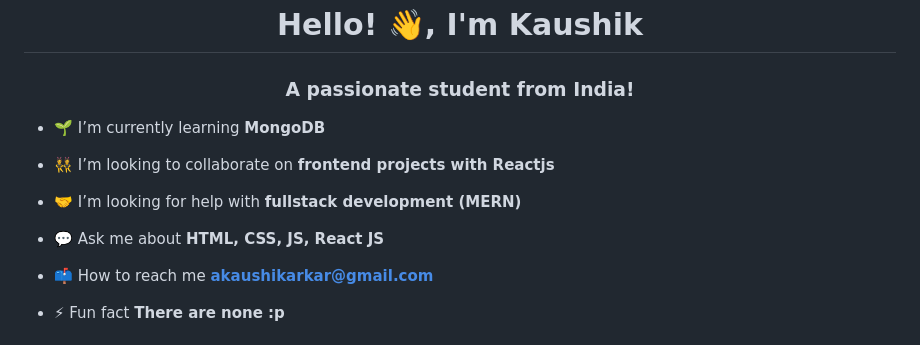
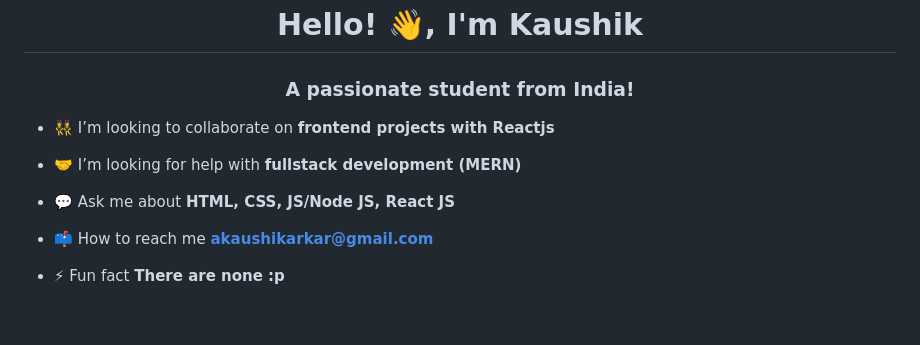
Before and after one commit to 24kaushik/24kaushik, a Markdown page: README.md, the part around the change. Drawn GitHub-style; blank space fills up the shorter version.

```diff
--- a/README.md
+++ b/README.md
@@ -1,13 +1,13 @@
 <h1 align="center">Hello! 👋, I'm Kaushik</h1>
 <h3 align="center">A passionate student from India!</h3>
 
-- 🌱 I’m currently learning **MongoDB**
+<!-- - 🌱 I’m currently learning **MongoDB** -->
 
 - 👯 I’m looking to collaborate on **frontend projects with Reactjs**
 
 - 🤝 I’m looking for help with **fullstack development (MERN)**
 
-- 💬 Ask me about **HTML, CSS, JS, React JS**
+- 💬 Ask me about **HTML, CSS, JS/Node JS, React JS**
 
 - 📫 How to reach me **akaushikarkar@gmail.com**
 
```
